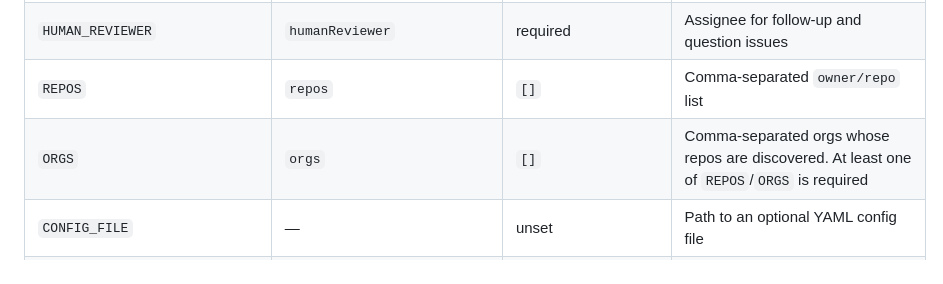
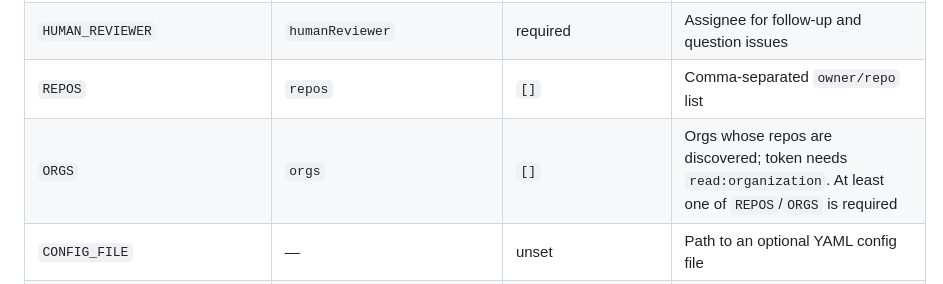
Before and after one commit to snogrammer/issue-dispatcher, a Markdown page: docs/config.md, the part around the change. Drawn GitHub-style.

```diff
--- a/docs/config.md
+++ b/docs/config.md
@@ -18,7 +18,7 @@ the YAML file is an error. Empty variables count as unset.
 | `BOT_USERNAME`                | `gitea.botUsername`         | required                      | Issues assigned to this user are picked up                                                                                 |
 | `HUMAN_REVIEWER`              | `humanReviewer`             | required                      | Assignee for follow-up and question issues                                                                                 |
 | `REPOS`                       | `repos`                     | `[]`                          | Comma-separated `owner/repo` list                                                                                          |
-| `ORGS`                        | `orgs`                      | `[]`                          | Comma-separated orgs whose repos are discovered. At least one of `REPOS`/`ORGS` is required                                |
+| `ORGS`                        | `orgs`                      | `[]`                          | Orgs whose repos are discovered; token needs `read:organization`. At least one of `REPOS`/`ORGS` is required               |
 | `CONFIG_FILE`                 | —                           | unset                         | Path to an optional YAML config file                                                                                       |
 | `LABEL_PREFIX`                | `labelPrefix`               | `claude`                      | Prefix for state labels (`claude:working`, …)                                                                              |
 | `POLL_INTERVAL_S`             | `pollIntervalS`             | `60`                          | Seconds between reconcile passes (min 10)                                                                                  |
```
Also changed, not shown: README.md (+5 -2 lines), docs/operations.md (+2 -1 lines).
